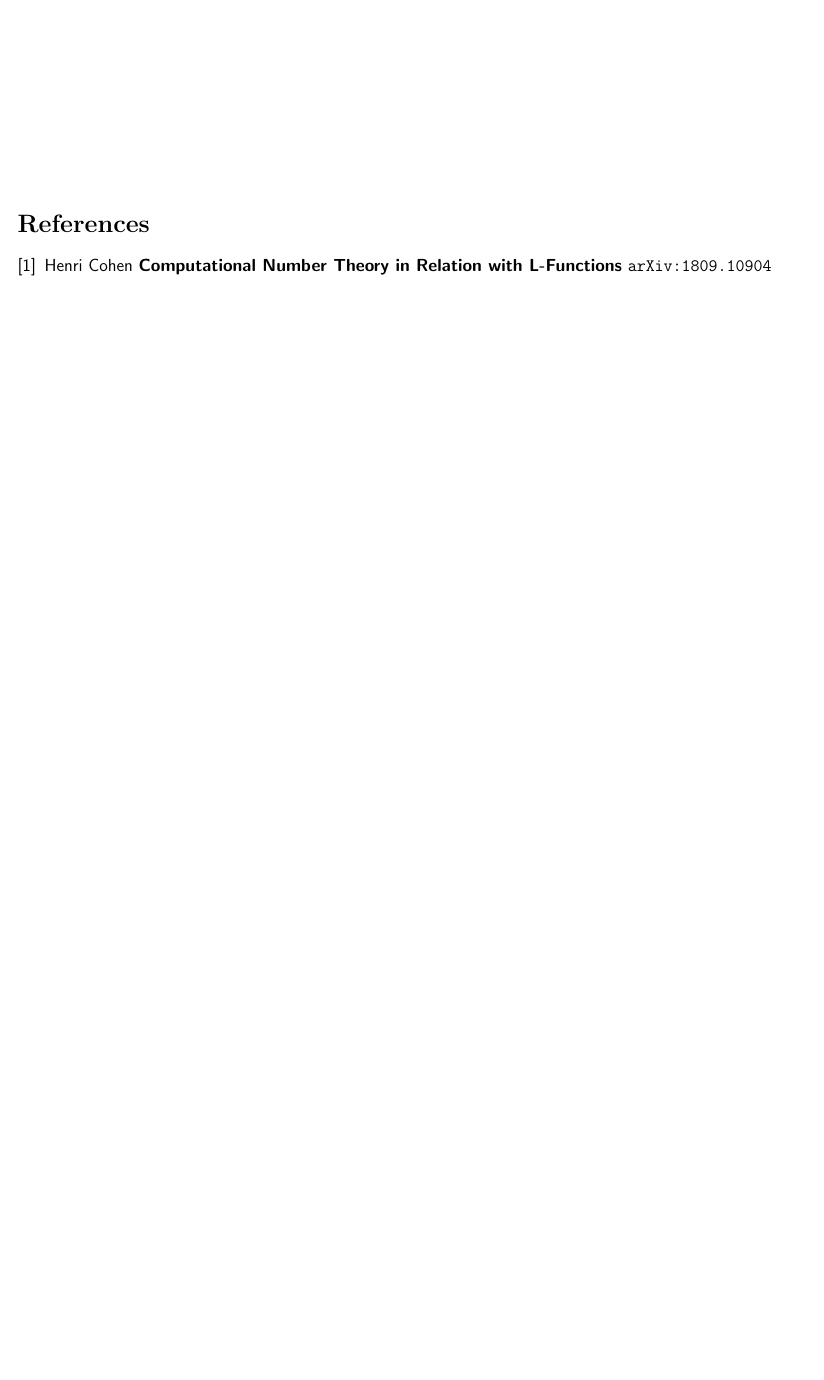
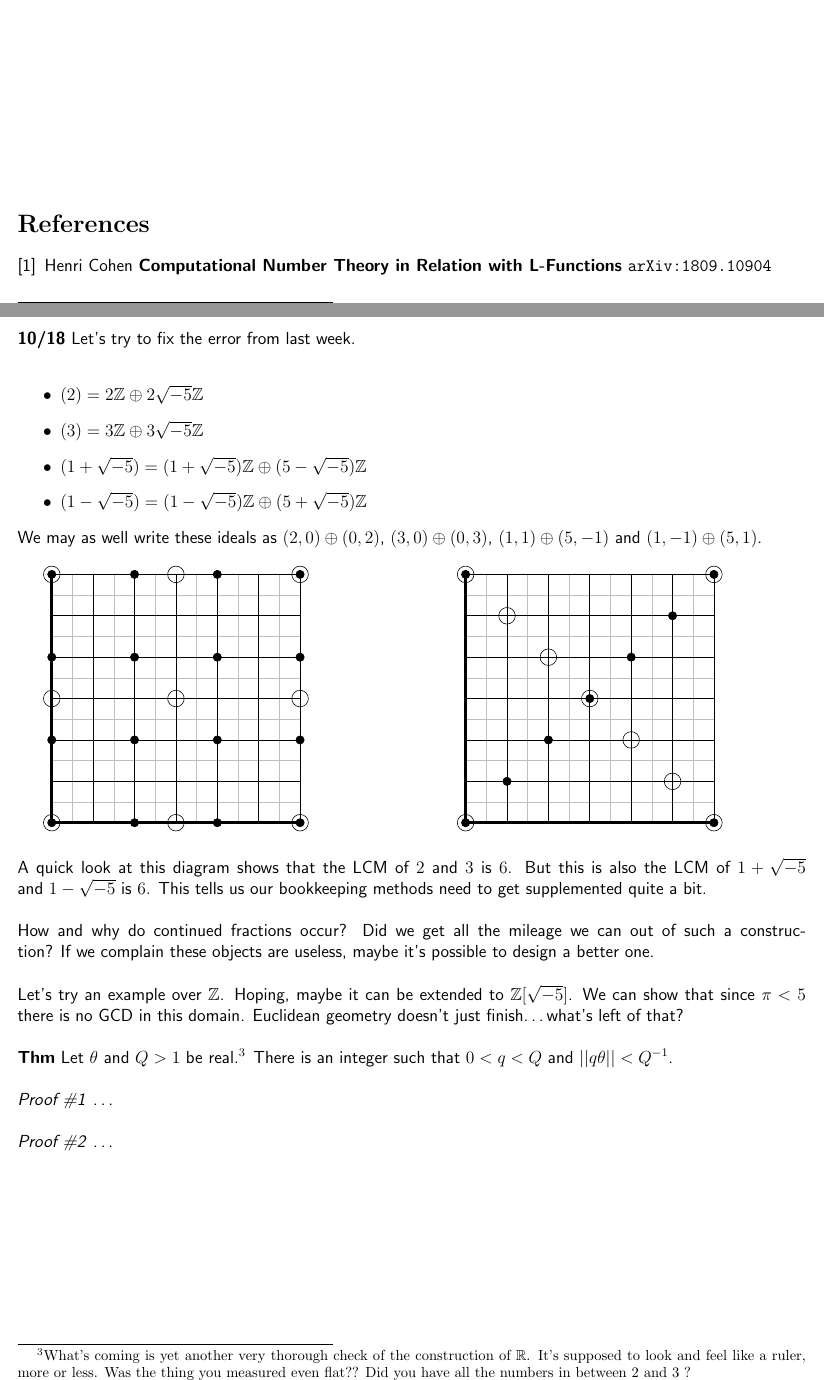
Before and after one commit to mango314/math-blog, a LaTeX document (2018/100518-class-number.tex): part of page 3 of 3 before the commit and two parts of pages 3 and 4 of 4 after it, the two joined at a grey line, cut so that both start at the same text, the shorter picture padded with empty space. Compiled offline with pdfLaTeX.

Commit message:
fix dot problem

```diff
--- a/2018/100518-class-number.tex
+++ b/2018/100518-class-number.tex
@@ -194,4 +194,129 @@ I might choose $K = \mathbb{Q}(x)/(x^3 - x - 1)$ or $K = \mathbb{Q}(\sqrt{8})$ o
 
 \end{thebibliography}
 
+\newpage
+
+\noindent \textbf{10/18}  Let's try to fix the error from last week. \\
+\begin{itemize}
+\item $(2) = 2\mathbb{Z} \oplus 2\sqrt{-5}\mathbb{Z}$
+\item $(3) = 3\mathbb{Z} \oplus 3\sqrt{-5}\mathbb{Z}$
+\item $(1+\sqrt{-5}) = (1 + \sqrt{-5})\mathbb{Z} \oplus (5 - \sqrt{-5})\mathbb{Z}$
+\item $(1-\sqrt{-5}) = (1 - \sqrt{-5})\mathbb{Z} \oplus (5 + \sqrt{-5})\mathbb{Z}$
+\end{itemize}
+We may as well write these ideals as $(2,0)\oplus(0,2)$, $(3,0)\oplus(0,3)$,
+$(1,1)\oplus(5,-1)$ and $(1,-1)\oplus(5,1)$. \\
+
+\begin{tikzpicture}[scale=1]
+
+\begin{scope}
+
+
+\foreach \a in {0,0.5,...,6}{
+	\draw[black!25!white] (\a, 0)--(\a,6*1.0);
+}
+
+\foreach \a in {0,0.5,...,6}{
+	\draw[black!25!white] (0,\a*1.0)--(6,\a*1.0);
+}
+
+\foreach \a in {0,...,6}{
+	\draw (\a, 0)--(\a,6*1.0);
+}
+
+\foreach \a in {0,...,6}{
+	\draw (0,\a*1.0)--(6,\a*1.0);
+}
+
+\draw[line width=2] (0,0)--(0,6*1.0);
+\draw[line width=2] (0,0)--(6,0);
+
+\draw[fill=black] (0,0*1.0) circle (0.1);
+\draw[fill=black] (2,0*1.0) circle (0.1);
+\draw[fill=black] (4,0*1.0) circle (0.1);
+\draw[fill=black] (6,0*1.0) circle (0.1);
+
+\draw[fill=black] (0,2*1.0) circle (0.1);
+\draw[fill=black] (2,2*1.0) circle (0.1);
+\draw[fill=black] (4,2*1.0) circle (0.1);
+\draw[fill=black] (6,2*1.0) circle (0.1);
+
+\draw[fill=black] (0,4*1.0) circle (0.1);
+\draw[fill=black] (2,4*1.0) circle (0.1);
+\draw[fill=black] (4,4*1.0) circle (0.1);
+\draw[fill=black] (6,4*1.0) circle (0.1);
+
+\draw[fill=black] (0,6*1.0) circle (0.1);
+\draw[fill=black] (2,6*1.0) circle (0.1);
+\draw[fill=black] (4,6*1.0) circle (0.1);
+\draw[fill=black] (6,6*1.0) circle (0.1);
+
+
+\draw (0,0*1.0) circle (0.2);
+\draw (3,0*1.0) circle (0.2);
+\draw (6,0*1.0) circle (0.2);
+
+\draw (0,3*1.0) circle (0.2);
+\draw (3,3*1.0) circle (0.2);
+\draw (6,3*1.0) circle (0.2);
+
+\draw (0,6*1.0) circle (0.2);
+\draw (3,6*1.0) circle (0.2);
+\draw (6,6*1.0) circle (0.2);
+
+\end{scope}
+
+\begin{scope}[xshift=10cm]
+
+
+\foreach \a in {0,0.5,...,6}{
+	\draw[black!25!white] (\a, 0)--(\a,6*1.0);
+}
+
+\foreach \a in {0,0.5,...,6}{
+	\draw[black!25!white] (0,\a*1.0)--(6,\a*1.0);
+}
+
+\foreach \a in {0,...,6}{
+	\draw (\a, 0)--(\a,6*1.0);
+}
+
+\foreach \a in {0,...,6}{
+	\draw (0,\a*1.0)--(6,\a*1.0);
+}
+
+\draw[line width=2] (0,0)--(0,6*1.0);
+\draw[line width=2] (0,0)--(6,0);
+
+\draw[fill=black] (0,0*1.0) circle (0.1);
+\draw[fill=black] (1,1*1.0) circle (0.1);
+\draw[fill=black] (2,2*1.0) circle (0.1);
+\draw[fill=black] (3,3*1.0) circle (0.1);
+\draw[fill=black] (4,4*1.0) circle (0.1);
+\draw[fill=black] (5,5*1.0) circle (0.1);
+\draw[fill=black] (6,6*1.0) circle (0.1);
+
+\draw[fill=black] (6,0*1.0) circle (0.1);
+\draw[fill=black] (0,6*1.0) circle (0.1);
+
+\draw (0,0) circle (0.2);
+\draw (6,6) circle (0.2);
+
+\draw (0,6*1.0) circle (0.2);
+\draw (1,5*1.0) circle (0.2);
+\draw (2,4*1.0) circle (0.2);
+\draw (3,3*1.0) circle (0.2);
+\draw (4,2*1.0) circle (0.2);
+\draw (5,1*1.0) circle (0.2);
+\draw (6,0*1.0) circle (0.2);
+
+\end{scope}
+
+\end{tikzpicture} \\ \\
+A quick look at this diagram shows that the LCM of $2$ and $3$ is $6$.  But this is also the LCM of $1 + \sqrt{-5}$ and $1-\sqrt{-5}$ is $6$.  This tells us our bookkeeping methods need to get supplemented quite a bit. \\ \\
+How and why do continued fractions occur?  Did we get all the mileage we can out of such a construction?  If we complain these objects are useless, maybe it's possible to design a better one.  \\ \\
+Let's try an example over $\mathbb{Z}$.  Hoping, maybe it can be extended to $\mathbb{Z}[\sqrt{-5}]$.  We can show that since $\pi < 5 $ there is no GCD in this domain.  Euclidean geometry doesn't just finish\dots what's left of that?   \\ \\
+\textbf{Thm} Let $\theta$ and $Q> 1$ be real.\footnote{What's coming is yet another very thorough check of the construction of $\mathbb{R}$.  It's supposed to look and feel like a ruler, more or less.  Was the thing you measured even flat?? Did you have all the numbers in between $2$ and $3$ ?} There is an integer such that $0 < q < Q$ and $||q \theta|| < Q^{-1}$. \\ \\
+\textit{Proof \#1} \dots \\ \\
+\textit{Proof \#2} \dots \\
+
 \end{document}
```
Also changed, not shown: 2018/100518-class-number.pdf.
